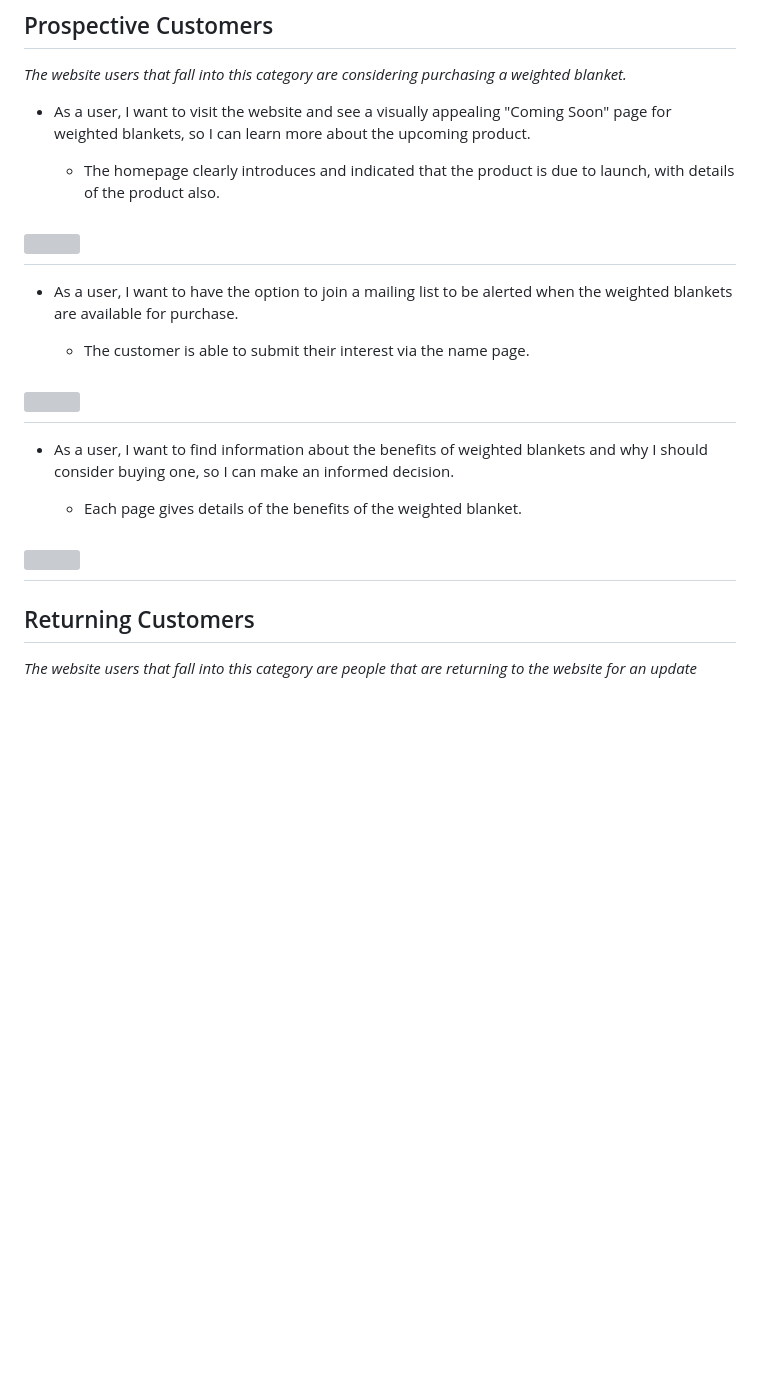
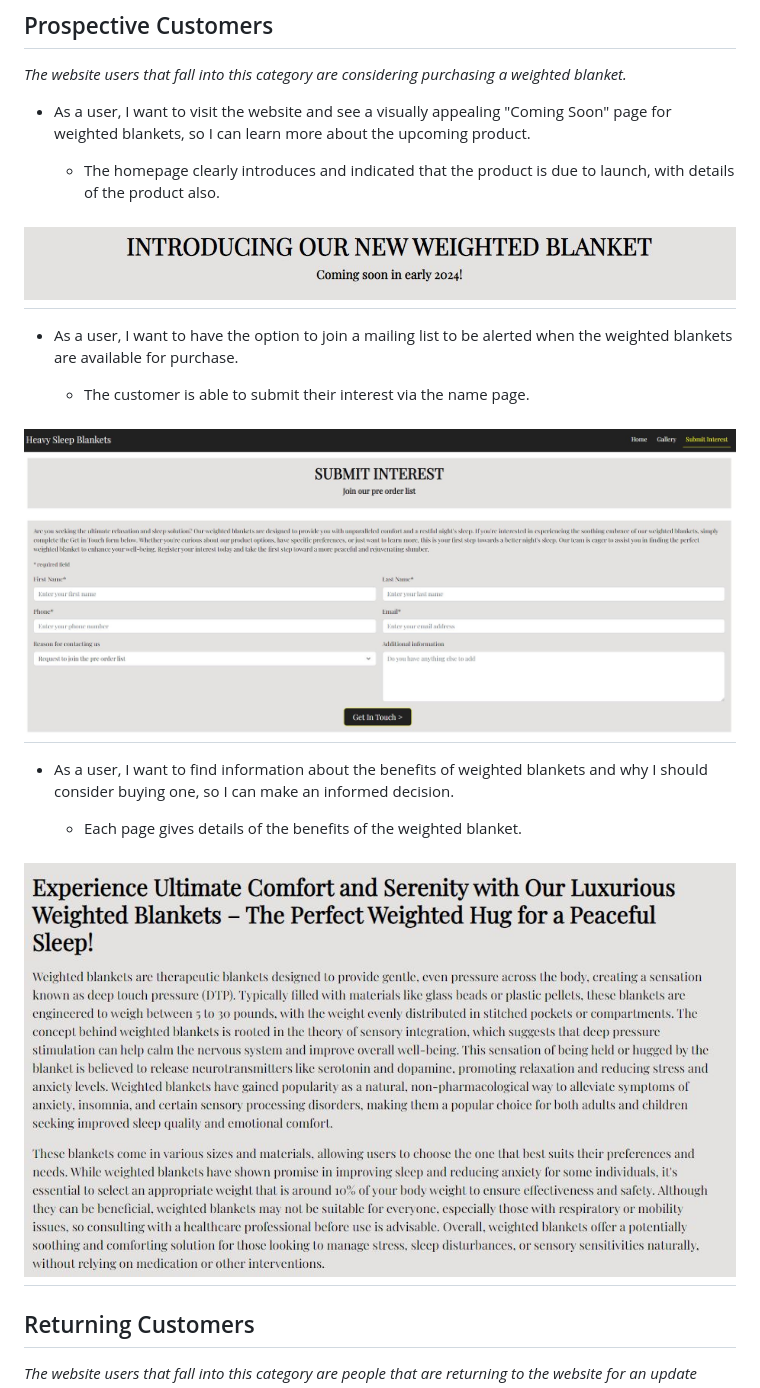
Before and after one commit to Ruddockc/heavy-sleep-blankets, a Markdown page: TESTING.md, the part around the change. Drawn GitHub-style; blank space fills up the shorter version; grey boxes are pictures that could not be loaded.

Commit message:
renamed images

```diff
--- a/TESTING.md
+++ b/TESTING.md
@@ -86,19 +86,19 @@ No issues were identified with appearance, responsiveness or functionality durin
 
   - The homepage clearly introduces and indicated that the product is due to launch, with details of the product also.
 
-<h2 align="left"><img src="assets/testing-images/header-user-story.jpg"></h2>
+<h2 align="left"><img src="assets/testing-images/header-user-story.JPG"></h2>
 
 * As a user, I want to have the option to join a mailing list to be alerted when the weighted blankets are available for purchase.
 
   - The customer is able to submit their interest via the name page.
 
-<h2 align="left"><img src="assets/testing-images/submit-interest-user-story.jpg"></h2>
+<h2 align="left"><img src="assets/testing-images/submit-interest-user-story.JPG"></h2>
 
 * As a user, I want to find information about the benefits of weighted blankets and why I should consider buying one, so I can make an informed decision.
 
   - Each page gives details of the benefits of the weighted blanket.
 
-<h2 align="left"><img src="assets/testing-images/homepage-details-userstory.jpg"></h2>
+<h2 align="left"><img src="assets/testing-images/homepage-details-userstory.JPG"></h2>
 
 ## Returning Customers
 
```
